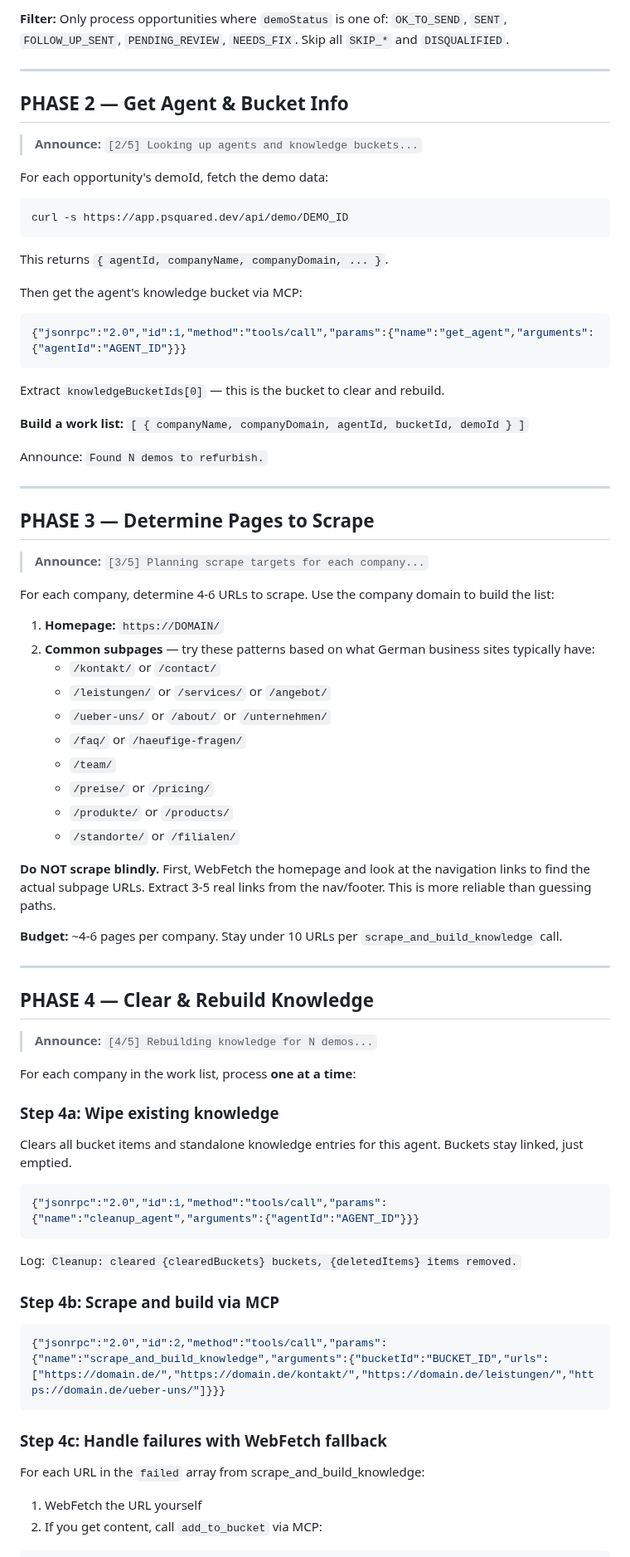
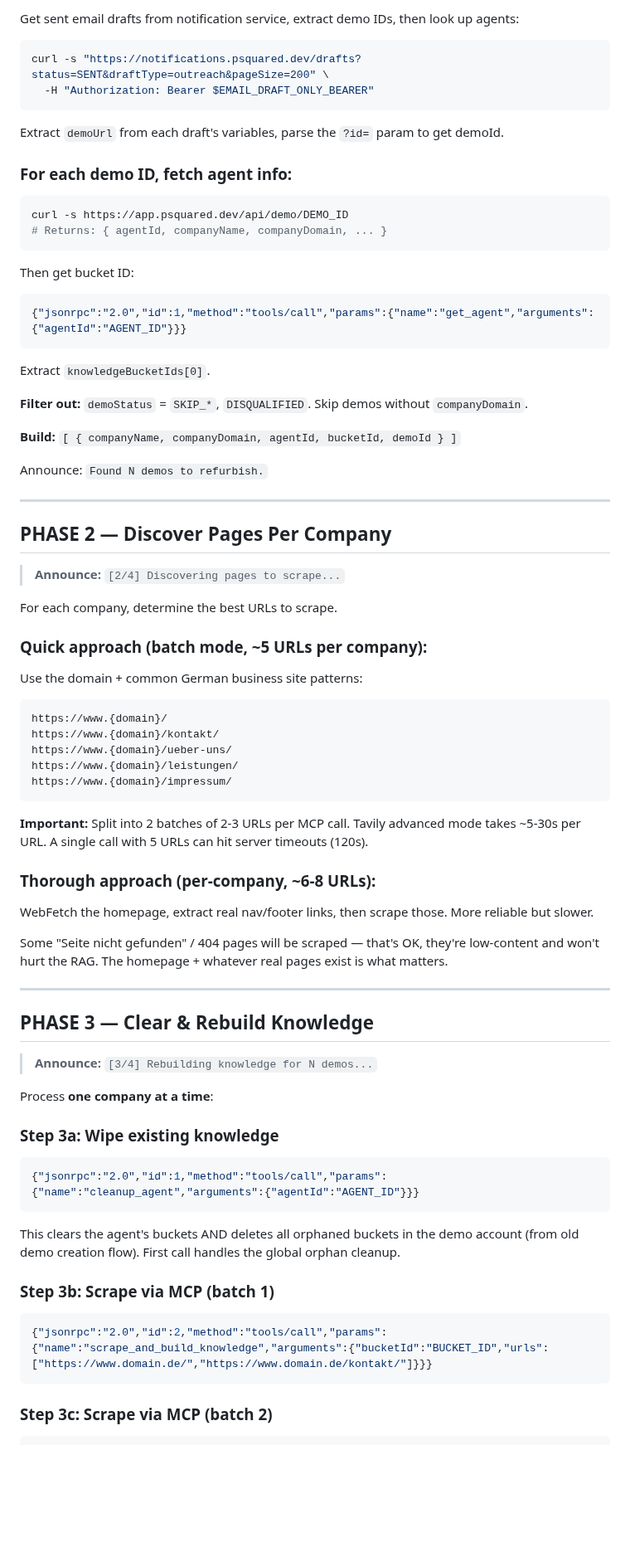
Before and after one commit to psquared-development/psquared-skills, a Markdown page: skills/refurbish-demos/SKILL.md, the part around one of its changes. Shown at 83% size. Drawn GitHub-style; blank space fills up the shorter version.

````diff
--- a/skills/refurbish-demos/SKILL.md
+++ b/skills/refurbish-demos/SKILL.md
@@ -50,84 +75,82 @@ From each opportunity extract:
 
-**Filter:** Only process opportunities where `demoStatus` is one of: `OK_TO_SEND`, `SENT`, `FOLLOW_UP_SENT`, `PENDING_REVIEW`, `NEEDS_FIX`. Skip all `SKIP_*` and `DISQUALIFIED`.
+Get sent email drafts from notification service, extract demo IDs, then look up agents:
 
----
+```bash
+curl -s "https://notifications.psquared.dev/drafts?status=SENT&draftType=outreach&pageSize=200" \
+  -H "Authorization: Bearer $EMAIL_DRAFT_ONLY_BEARER"
+```
 
-## PHASE 2 — Get Agent & Bucket Info
+Extract `demoUrl` from each draft's variables, parse the `?id=` param to get demoId.
 
-> **Announce:** `[2/5] Looking up agents and knowledge buckets...`
-
-For each opportunity's demoId, fetch the demo data:
+### For each demo ID, fetch agent info:
 
 ```bash
 curl -s https://app.psquared.dev/api/demo/DEMO_ID
+# Returns: { agentId, companyName, companyDomain, ... }
 ```
 
-This returns `{ agentId, companyName, companyDomain, ... }`.
-
-Then get the agent's knowledge bucket via MCP:
-
+Then get bucket ID:
 ```json
 {"jsonrpc":"2.0","id":1,"method":"tools/call","params":{"name":"get_agent","arguments":{"agentId":"AGENT_ID"}}}
 ```
+Extract `knowledgeBucketIds[0]`.
 
-Extract `knowledgeBucketIds[0]` — this is the bucket to clear and rebuild.
+**Filter out:** `demoStatus` = `SKIP_*`, `DISQUALIFIED`. Skip demos without `companyDomain`.
 
-**Build a work list:** `[ { companyName, companyDomain, agentId, bucketId, demoId } ]`
+**Build:** `[ { companyName, companyDomain, agentId, bucketId, demoId } ]`
 
 Announce: `Found N demos to refurbish.`
 
 ---
 
-## PHASE 3 — Determine Pages to Scrape
+## PHASE 2 — Discover Pages Per Company
 
-> **Announce:** `[3/5] Planning scrape targets for each company...`
+> **Announce:** `[2/4] Discovering pages to scrape...`
 
-For each company, determine 4-6 URLs to scrape. Use the company domain to build the list:
+For each company, determine the best URLs to scrape.
 
-1. **Homepage:** `https://DOMAIN/`
-2. **Common subpages** — try these patterns based on what German business sites typically have:
-   - `/kontakt/` or `/contact/`
-   - `/leistungen/` or `/services/` or `/angebot/`
-   - `/ueber-uns/` or `/about/` or `/unternehmen/`
-   - `/faq/` or `/haeufige-fragen/`
-   - `/team/`
-   - `/preise/` or `/pricing/`
-   - `/produkte/` or `/products/`
-   - `/standorte/` or `/filialen/`
+### Quick approach (batch mode, ~5 URLs per company):
 
-**Do NOT scrape blindly.** First, WebFetch the homepage and look at the navigation links to find the actual subpage URLs. Extract 3-5 real links from the nav/footer. This is more reliable than guessing paths.
+Use the domain + common German business site patterns:
 
-**Budget:** ~4-6 pages per company. Stay under 10 URLs per `scrape_and_build_knowledge` call.
+```
+https://www.{domain}/
+https://www.{domain}/kontakt/
+https://www.{domain}/ueber-uns/
+https://www.{domain}/leistungen/
+https://www.{domain}/impressum/
+```
+
+**Important:** Split into 2 batches of 2-3 URLs per MCP call. Tavily advanced mode takes ~5-30s per URL. A single call with 5 URLs can hit server timeouts (120s).
+
+### Thorough approach (per-company, ~6-8 URLs):
+
+WebFetch the homepage, extract real nav/footer links, then scrape those. More reliable but slower.
+
+Some "Seite nicht gefunden" / 404 pages will be scraped — that's OK, they're low-content and won't hurt the RAG. The homepage + whatever real pages exist is what matters.
 
 ---
 
-## PHASE 4 — Clear & Rebuild Knowledge
+## PHASE 3 — Clear & Rebuild Knowledge
 
-> **Announce:** `[4/5] Rebuilding knowledge for N demos...`
+> **Announce:** `[3/4] Rebuilding knowledge for N demos...`
 
-For each company in the work list, process **one at a time**:
+Process **one company at a time**:
 
-### Step 4a: Wipe existing knowledge
-
-Clears all bucket items and standalone knowledge entries for this agent. Buckets stay linked, just emptied.
+### Step 3a: Wipe existing knowledge
 
 ```json
 {"jsonrpc":"2.0","id":1,"method":"tools/call","params":{"name":"cleanup_agent","arguments":{"agentId":"AGENT_ID"}}}
 ```
 
-Log: `Cleanup: cleared {clearedBuckets} buckets, {deletedItems} items removed.`
+This clears the agent's buckets AND deletes all orphaned buckets in the demo account (from old demo creation flow). First call handles the global orphan cleanup.
 
-### Step 4b: Scrape and build via MCP
+### Step 3b: Scrape via MCP (batch 1)
 
 ```json
-{"jsonrpc":"2.0","id":2,"method":"tools/call","params":{"name":"scrape_and_build_knowledge","arguments":{"bucketId":"BUCKET_ID","urls":["https://domain.de/","https://domain.de/kontakt/","https://domain.de/leistungen/","https://domain.de/ueber-uns/"]}}}
+{"jsonrpc":"2.0","id":2,"method":"tools/call","params":{"name":"scrape_and_build_knowledge","arguments":{"bucketId":"BUCKET_ID","urls":["https://www.domain.de/","https://www.domain.de/kontakt/"]}}}
 ```
 
-### Step 4c: Handle failures with WebFetch fallback
-
-For each URL in the `failed` array from scrape_and_build_knowledge:
-
-1. WebFetch the URL yourself
-2. If you get content, call `add_to_bucket` via MCP:
+### Step 3c: Scrape via MCP (batch 2)
 
 ```json
````
Also changed, not shown: other parts of skills/refurbish-demos/SKILL.md (+119 -53 lines).
